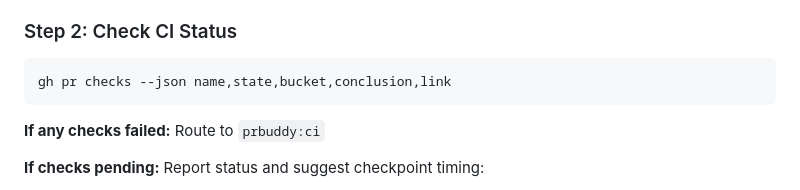
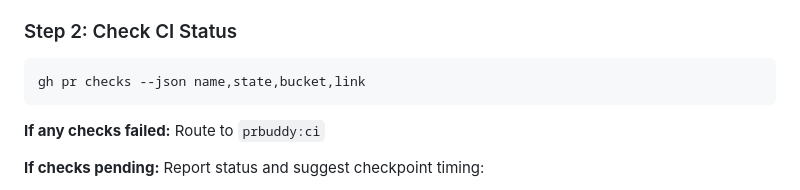
Before and after one commit to 2389-research/claude-plugins, a Markdown page: prbuddy/skills/SKILL.md, the part around the change. GitHub-like rendering.

Commit message:
fix(prbuddy): remove invalid 'conclusion' field from gh pr checks
The 'conclusion' field is only valid for 'gh run list', not 'gh pr checks'.
Available fields for gh pr checks: bucket, completedAt, description, event,
link, name, startedAt, state, workflow.

Co-Authored-By: Claude Opus 4.5 <noreply@anthropic.com>

````diff
--- a/prbuddy/skills/SKILL.md
+++ b/prbuddy/skills/SKILL.md
@@ -76,7 +76,7 @@ If no PR found for current branch, ask user:
 ### Step 2: Check CI Status
 
 ```bash
-gh pr checks --json name,state,bucket,conclusion,link
+gh pr checks --json name,state,bucket,link
 ```
 
 **If any checks failed:** Route to `prbuddy:ci`
````
Also changed, not shown: 1 other file.
